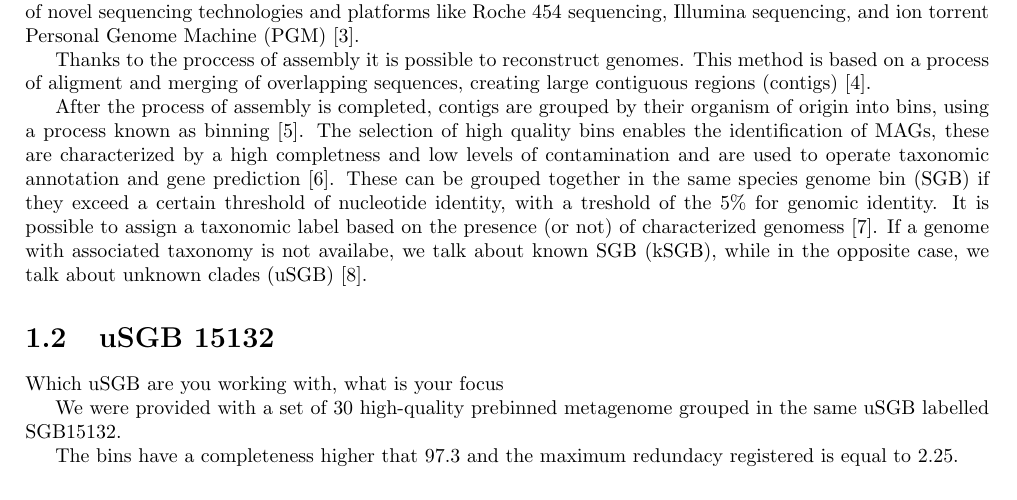
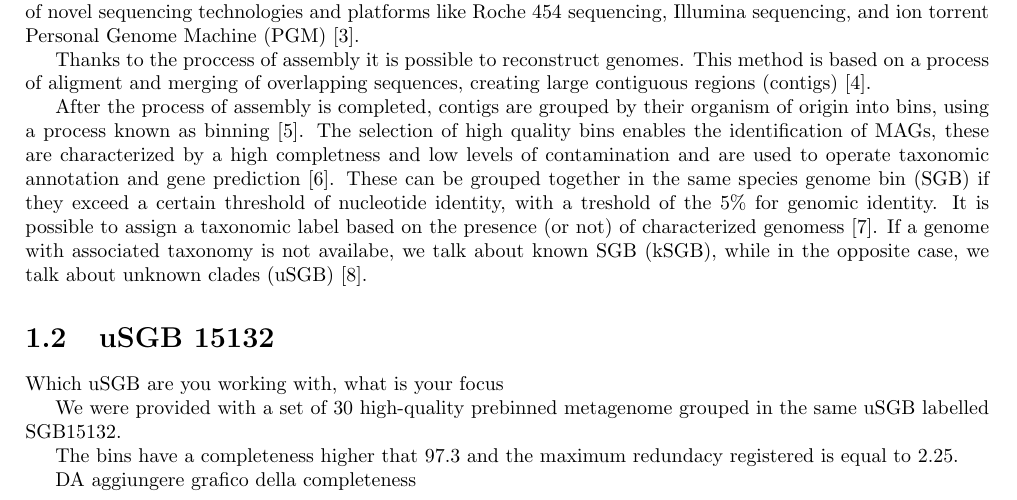
Before and after one commit to iamandreatonina/Computational_Microbial_Genomics, a LaTeX thesis (Report/Microbes_Genomics_Report.tex): part of page 5 of 13, cut so that both start at the same text. Compiled offline with pdfLaTeX.

Commit message:
Update Microbes_Genomics_Report.tex

```diff
--- a/Report/Microbes_Genomics_Report.tex
+++ b/Report/Microbes_Genomics_Report.tex
@@ -56,6 +57,8 @@ Which uSGB are you working with, what is your focus
 We were provided with a set of 30 high-quality prebinned metagenome grouped in the same uSGB labelled SGB15132.
 
 The bins have a completeness higher that 97.3 and the maximum redundacy registered is equal to 2.25.
+
+DA aggiungere grafico della completeness
 
 
 \chapter{Methods}
```
Also changed, not shown: Report/Microbes_Genomics_Report.tex (1 more changed lines).
